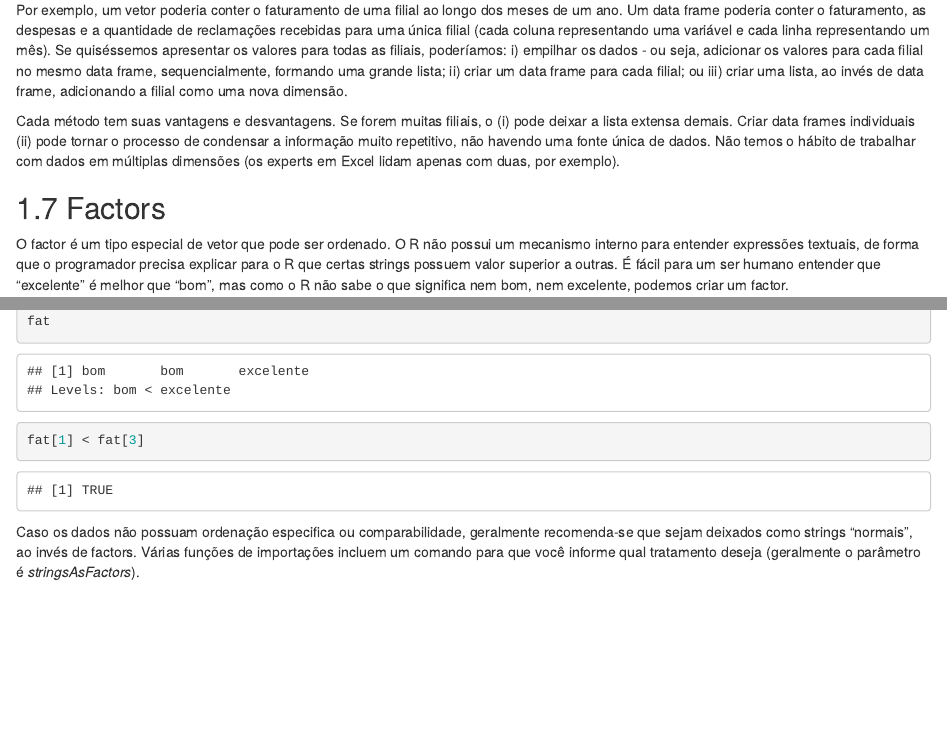
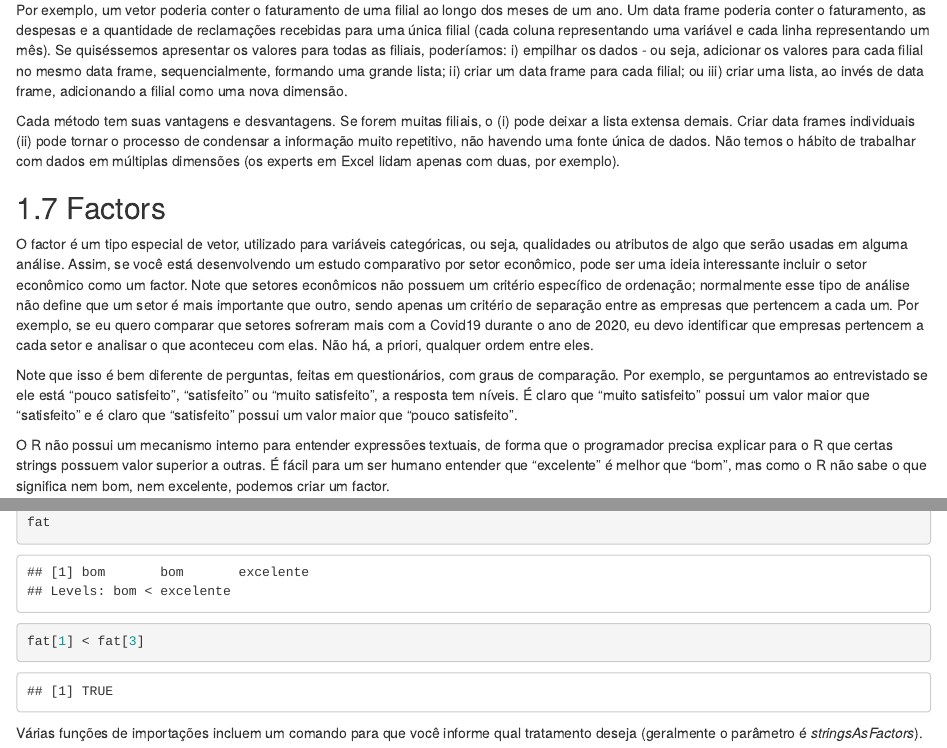
Before and after one commit to raimundomarciano/introR-livro, an R Markdown document (02.1estruturas.Rmd): the page in a window 1100 px wide, from 8330 px down, and a second part further down, joined at a grey line. Rendered offline with R 4.5, knitr and Pandoc, with nearby package versions; drawn as R Markdown's standard HTML page in place of the format the file asks for.

Commit message:
rascunho do factors v2

````diff
--- a/02.1estruturas.Rmd
+++ b/02.1estruturas.Rmd
@@ -282,7 +282,11 @@ Cada método tem suas vantagens e desvantagens. Se forem muitas filiais, o (i) p
 
 ## Factors
 
-O factor é um tipo especial de vetor que pode ser ordenado. O R não possui um mecanismo interno para entender expressões textuais, de forma que o programador precisa explicar para o R que certas strings possuem valor superior a outras. É fácil para um ser humano entender que "excelente" é melhor que "bom", mas como o R não sabe o que significa nem bom, nem excelente, podemos criar um factor.
+O factor é um tipo especial de vetor, utilizado para variáveis categóricas, ou seja, qualidades ou atributos de algo que serão usadas em alguma análise. Assim, se você está desenvolvendo um estudo comparativo por setor econômico, pode ser uma ideia interessante incluir o setor econômico como um factor. Note que setores econômicos não possuem um critério específico de ordenação; normalmente esse tipo de análise não define que um setor é mais importante que outro, sendo apenas um critério de separação entre as empresas que pertencem a cada um. Por exemplo, se eu quero comparar que setores sofreram mais com a Covid19 durante o ano de 2020, eu devo identificar que empresas pertencem a cada setor e analisar o que aconteceu com elas. Não há, a priori, qualquer ordem entre eles.
+
+Note que isso é bem diferente de perguntas, feitas em questionários, com graus de comparação. Por exemplo, se perguntamos ao entrevistado se ele está "pouco satisfeito", "satisfeito" ou "muito satisfeito", a resposta tem níveis. É claro que "muito satisfeito" possui um valor maior que "satisfeito" e é claro que "satisfeito" possui um valor maior que "pouco satisfeito".
+
+O R não possui um mecanismo interno para entender expressões textuais, de forma que o programador precisa explicar para o R que certas strings possuem valor superior a outras. É fácil para um ser humano entender que "excelente" é melhor que "bom", mas como o R não sabe o que significa nem bom, nem excelente, podemos criar um factor.
 
 ```{r}
 
@@ -293,4 +297,4 @@ fat
 fat[1] < fat[3]
 
 ```
-Caso os dados não possuam ordenação especifica ou comparabilidade, geralmente recomenda-se que sejam deixados como strings "normais", ao invés de factors. Várias funções de importações incluem um comando para que você informe qual tratamento deseja (geralmente o parâmetro é _stringsAsFactors_).
+Várias funções de importações incluem um comando para que você informe qual tratamento deseja (geralmente o parâmetro é _stringsAsFactors_).
````
Also changed, not shown: docs/search_index.json, 1 other file.
